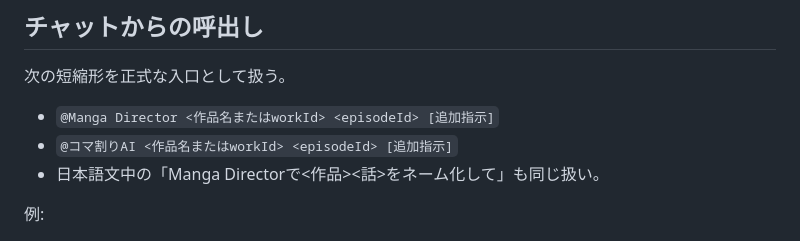
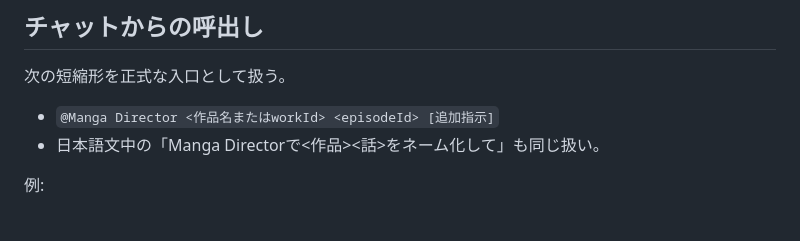
Before and after one commit to kdob1042/story-library, a Markdown page: skills/manga-director/SKILL.md, the part around the change. Rendered like a GitHub page.

Commit message:
docs: remove redundant komawari AI alias

```diff
--- a/skills/manga-director/SKILL.md
+++ b/skills/manga-director/SKILL.md
@@ -12,7 +12,6 @@ description: 小説・脚本から漫画のページとコマを構成し、レ
 次の短縮形を正式な入口として扱う。
 
 - `@Manga Director <作品名またはworkId> <episodeId> [追加指示]`
-- `@コマ割りAI <作品名またはworkId> <episodeId> [追加指示]`
 - 日本語文中の「Manga Directorで<作品><話>をネーム化して」も同じ扱い。
 
 例:
```
